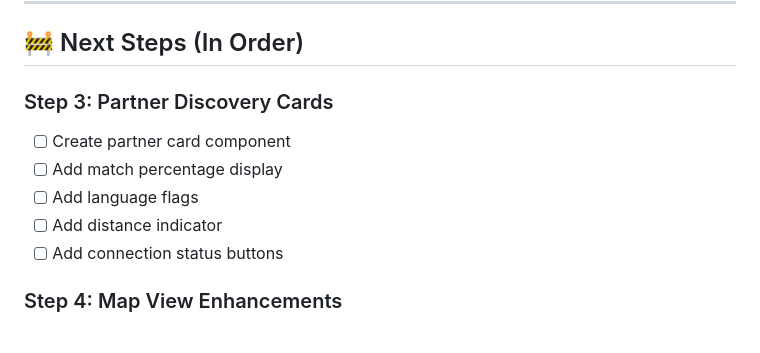
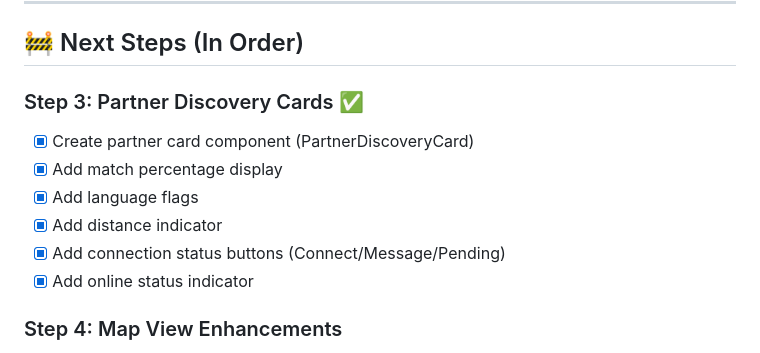
Before and after one commit to girmay-ak/taalmeet-app-v1, a Markdown page: IMPLEMENTATION_PROGRESS.md, the part around the change. GitHub-like rendering.

Commit message:
docs: Update progress - Step 3 complete

```diff
--- a/IMPLEMENTATION_PROGRESS.md
+++ b/IMPLEMENTATION_PROGRESS.md
@@ -41,12 +41,13 @@
 
 ## 🚧 Next Steps (In Order)
 
-### Step 3: Partner Discovery Cards
-- [ ] Create partner card component
-- [ ] Add match percentage display
-- [ ] Add language flags
-- [ ] Add distance indicator
-- [ ] Add connection status buttons
+### Step 3: Partner Discovery Cards ✅
+- [x] Create partner card component (PartnerDiscoveryCard)
+- [x] Add match percentage display
+- [x] Add language flags
+- [x] Add distance indicator
+- [x] Add connection status buttons (Connect/Message/Pending)
+- [x] Add online status indicator
 
 ### Step 4: Map View Enhancements
 - [ ] Improve map markers
```
